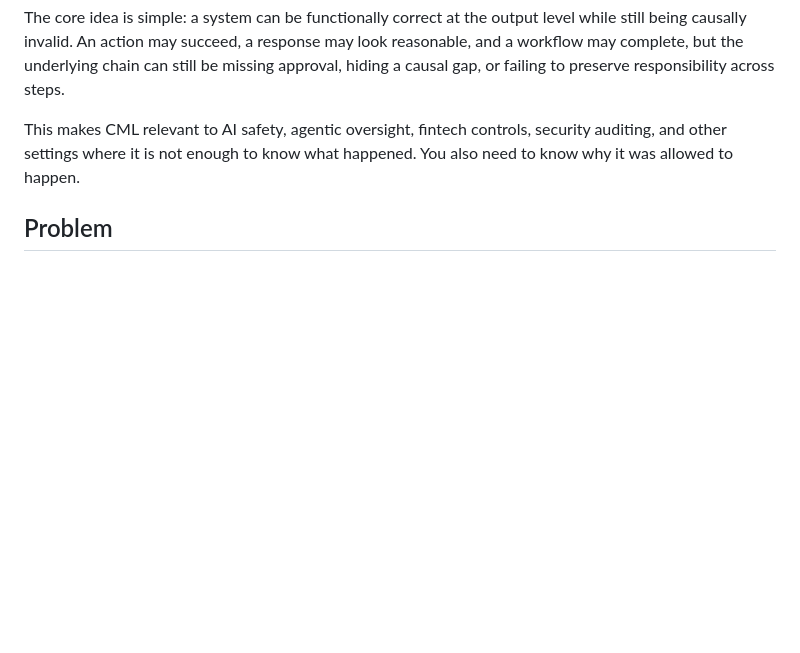
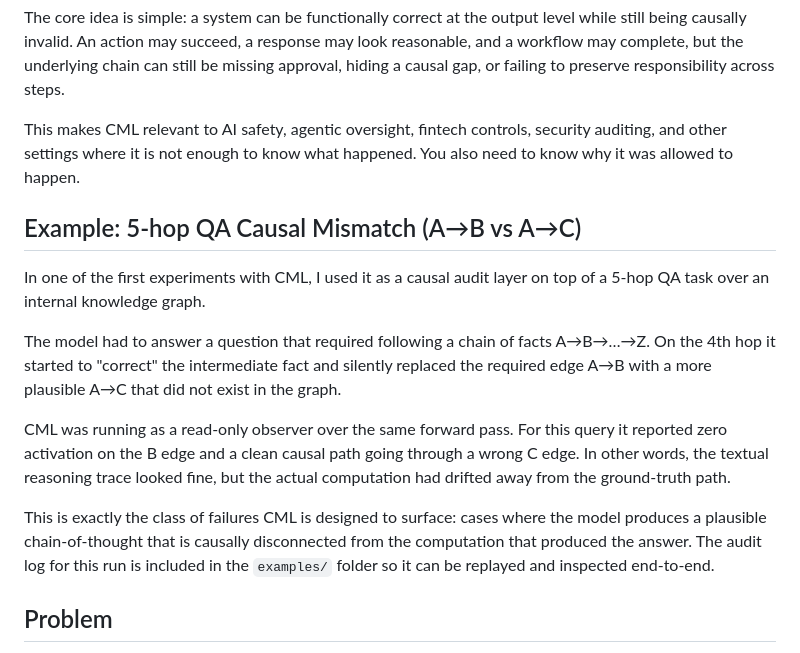
Before and after one commit to safal207/Causal-Memory-Layer, a Markdown page: README.md, the part around the change. GitHub-like rendering; blank space fills up the shorter version.

Commit message:
docs(readme): add 5-hop QA causal mismatch example (A→B vs A→C)
Surface the multi-hop QA experiment near the top of the README so it
is the first concrete example a reader sees after the project intro.

```diff
--- a/README.md
+++ b/README.md
@@ -5,6 +5,16 @@ Causal Memory Layer is an audit and accountability layer for checking whether a
 The core idea is simple: a system can be functionally correct at the output level while still being causally invalid. An action may succeed, a response may look reasonable, and a workflow may complete, but the underlying chain can still be missing approval, hiding a causal gap, or failing to preserve responsibility across steps.
 
 This makes CML relevant to AI safety, agentic oversight, fintech controls, security auditing, and other settings where it is not enough to know what happened. You also need to know why it was allowed to happen.
+
+## Example: 5-hop QA Causal Mismatch (A→B vs A→C)
+
+In one of the first experiments with CML, I used it as a causal audit layer on top of a 5-hop QA task over an internal knowledge graph.
+
+The model had to answer a question that required following a chain of facts A→B→…→Z. On the 4th hop it started to "correct" the intermediate fact and silently replaced the required edge A→B with a more plausible A→C that did not exist in the graph.
+
+CML was running as a read-only observer over the same forward pass. For this query it reported zero activation on the B edge and a clean causal path going through a wrong C edge. In other words, the textual reasoning trace looked fine, but the actual computation had drifted away from the ground-truth path.
+
+This is exactly the class of failures CML is designed to surface: cases where the model produces a plausible chain-of-thought that is causally disconnected from the computation that produced the answer. The audit log for this run is included in the `examples/` folder so it can be replayed and inspected end-to-end.
 
 ## Problem
 
```
